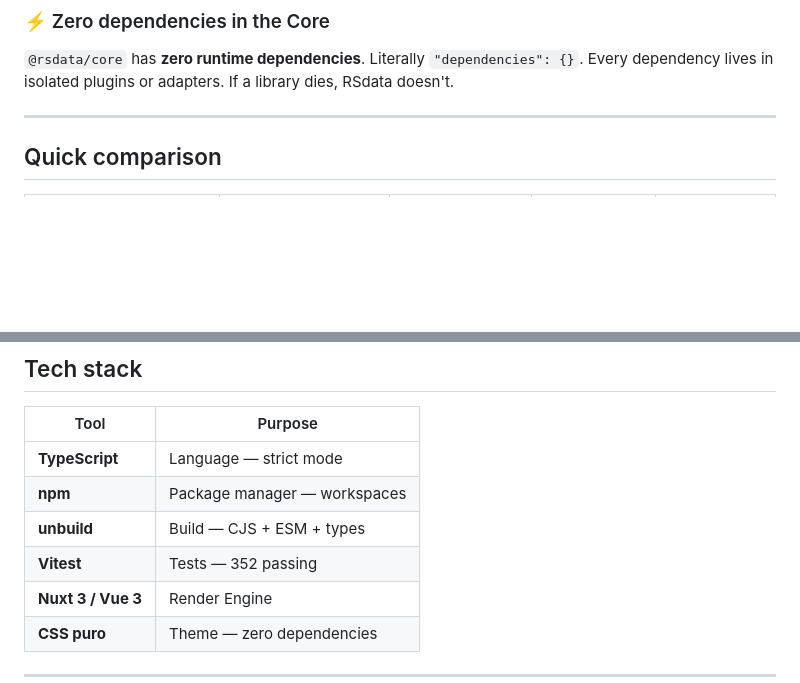
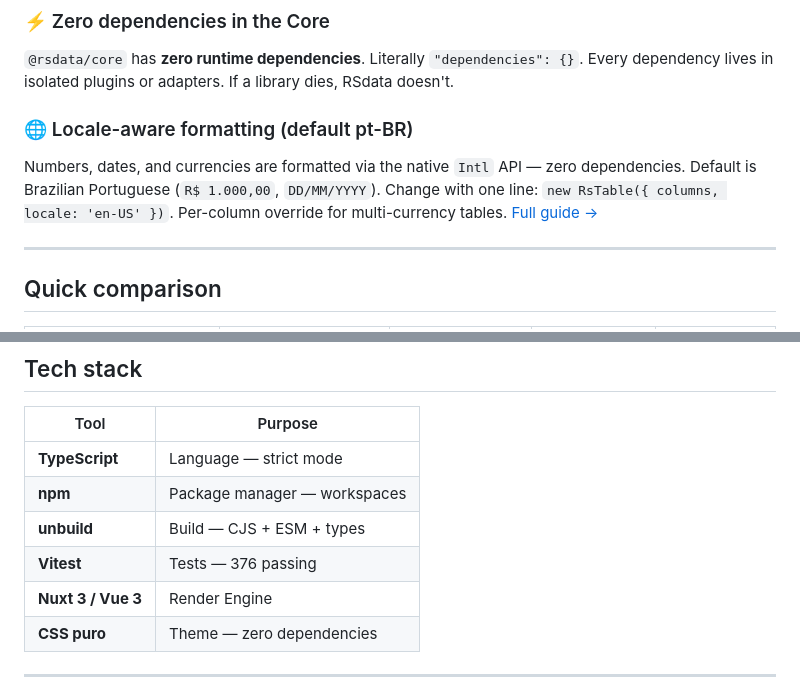
Before and after one commit to Rosembergg/rosiumdata, a Markdown page: README.md, 2 parts joined by grey strips. GitHub-like rendering; blank space fills up the shorter version.

Commit message:
adcionando ponto de locate no readme

```diff
--- a/README.md
+++ b/README.md
@@ -132,6 +132,9 @@ Invalid data (e.g. `null` where a number was expected) is never silently swallow
 ### ⚡ Zero dependencies in the Core
 `@rsdata/core` has **zero runtime dependencies**. Literally `"dependencies": {}`. Every dependency lives in isolated plugins or adapters. If a library dies, RSdata doesn't.
 
+### 🌐 Locale-aware formatting (default pt-BR)
+Numbers, dates, and currencies are formatted via the native `Intl` API — zero dependencies. Default is Brazilian Portuguese (`R$ 1.000,00`, `DD/MM/YYYY`). Change with one line: `new RsTable({ columns, locale: 'en-US' })`. Per-column override for multi-currency tables. [Full guide →](docs/USAGE.md#10-locale--formatting)
+
 ---
 
 ## Quick comparison
@@ -181,7 +184,7 @@ Invalid data (e.g. `null` where a number was expected) is never silently swallow
 | **TypeScript** | Language — strict mode |
 | **npm** | Package manager — workspaces |
 | **unbuild** | Build — CJS + ESM + types |
-| **Vitest** | Tests — 352 passing |
+| **Vitest** | Tests — 376 passing |
 | **Nuxt 3 / Vue 3** | Render Engine |
 | **CSS puro** | Theme — zero dependencies |
 
```
